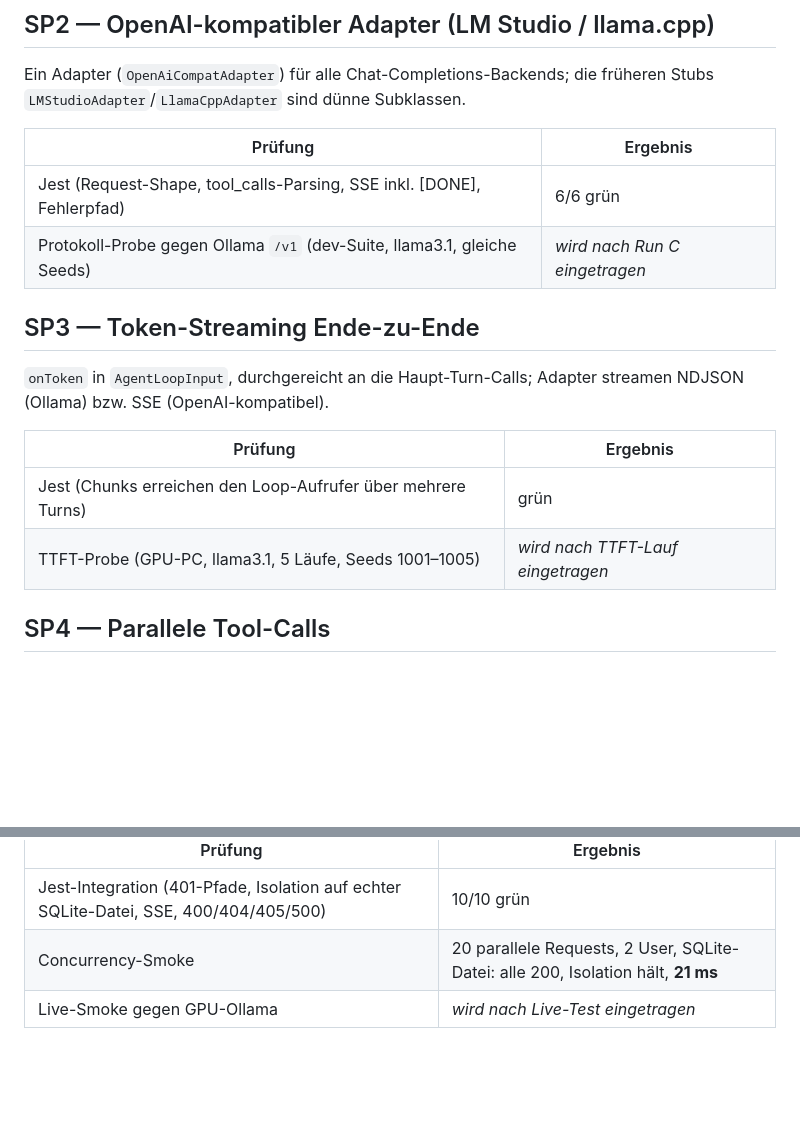
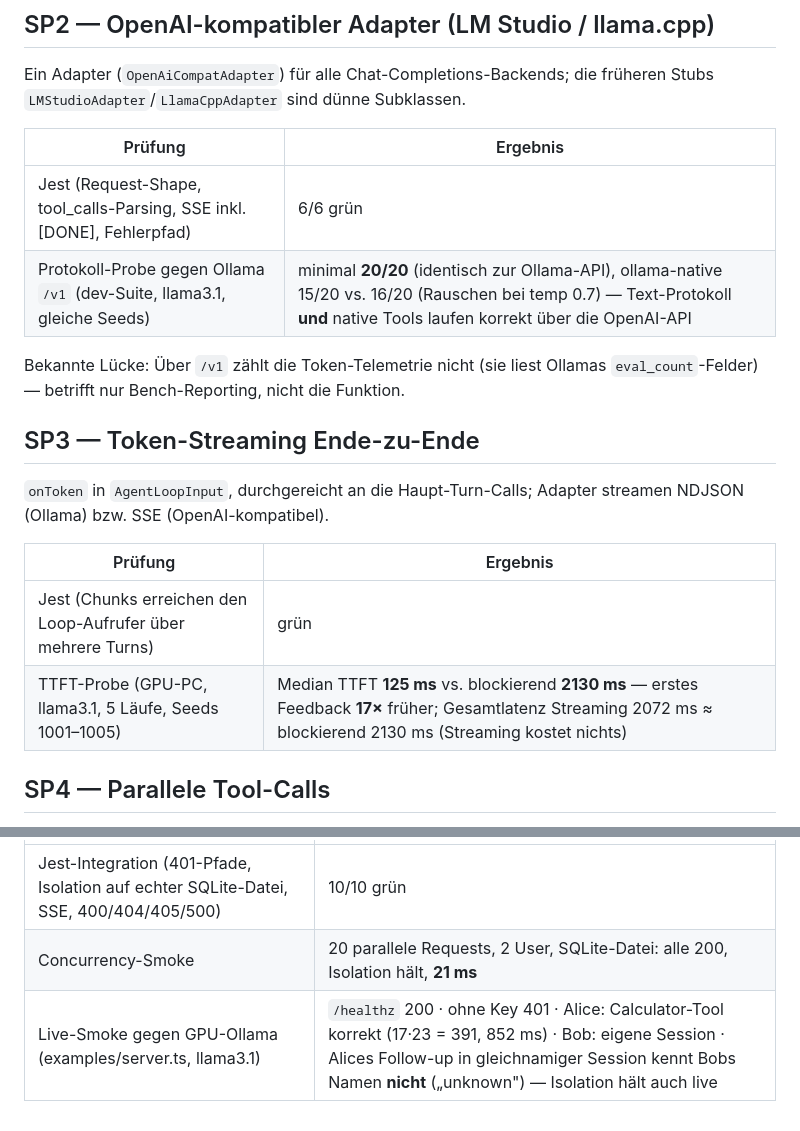
Before and after one commit to mick-gsk/minimal-harness, a Markdown page: docs/mittelstand-validierung.md, 2 parts joined by grey strips. Rendered like a GitHub page; blank space fills up the shorter version.

Commit message:
docs: Validierungsergebnisse komplett — alle 5 Mittelstands-Fähigkeiten gemessen
SP1: SQLite-Äquivalenz 20/20 = 20/20, kein Overhead. SP2: /v1-Probe 20/20.
SP3: TTFT 125ms vs 2130ms blockierend (17x). SP4: 203->102ms.
SP5: Live-Smoke inkl. Cross-User-Isolation gegen GPU-Ollama.

Co-Authored-By: Claude Fable 5 <noreply@anthropic.com>

```diff
--- a/docs/mittelstand-validierung.md
+++ b/docs/mittelstand-validierung.md
@@ -29,7 +29,10 @@ früheren Stubs `LMStudioAdapter`/`LlamaCppAdapter` sind dünne Subklassen.
 | Prüfung | Ergebnis |
 |---|---|
 | Jest (Request-Shape, tool_calls-Parsing, SSE inkl. [DONE], Fehlerpfad) | 6/6 grün |
-| Protokoll-Probe gegen Ollama `/v1` (dev-Suite, llama3.1, gleiche Seeds) | _wird nach Run C eingetragen_ |
+| Protokoll-Probe gegen Ollama `/v1` (dev-Suite, llama3.1, gleiche Seeds) | minimal **20/20** (identisch zur Ollama-API), ollama-native 15/20 vs. 16/20 (Rauschen bei temp 0.7) — Text-Protokoll **und** native Tools laufen korrekt über die OpenAI-API |
+
+Bekannte Lücke: Über `/v1` zählt die Token-Telemetrie nicht (sie liest Ollamas
+`eval_count`-Felder) — betrifft nur Bench-Reporting, nicht die Funktion.
 
 ## SP3 — Token-Streaming Ende-zu-Ende
 
@@ -39,7 +42,7 @@ streamen NDJSON (Ollama) bzw. SSE (OpenAI-kompatibel).
 | Prüfung | Ergebnis |
 |---|---|
 | Jest (Chunks erreichen den Loop-Aufrufer über mehrere Turns) | grün |
-| TTFT-Probe (GPU-PC, llama3.1, 5 Läufe, Seeds 1001–1005) | _wird nach TTFT-Lauf eingetragen_ |
+| TTFT-Probe (GPU-PC, llama3.1, 5 Läufe, Seeds 1001–1005) | Median TTFT **125 ms** vs. blockierend **2130 ms** — erstes Feedback **17×** früher; Gesamtlatenz Streaming 2072 ms ≈ blockierend 2130 ms (Streaming kostet nichts) |
 
 ## SP4 — Parallele Tool-Calls
 
@@ -65,4 +68,4 @@ Bearer-API-Keys mit Konstantzeit-Digest-Vergleich, Session-Scope
 |---|---|
 | Jest-Integration (401-Pfade, Isolation auf echter SQLite-Datei, SSE, 400/404/405/500) | 10/10 grün |
 | Concurrency-Smoke | 20 parallele Requests, 2 User, SQLite-Datei: alle 200, Isolation hält, **21 ms** |
-| Live-Smoke gegen GPU-Ollama | _wird nach Live-Test eingetragen_ |
+| Live-Smoke gegen GPU-Ollama (examples/server.ts, llama3.1) | `/healthz` 200 · ohne Key 401 · Alice: Calculator-Tool korrekt (17·23 = 391, 852 ms) · Bob: eigene Session · Alices Follow-up in gleichnamiger Session kennt Bobs Namen **nicht** („unknown") — Isolation hält auch live |
```
Also changed, not shown: README.md (+4 -1 lines).
